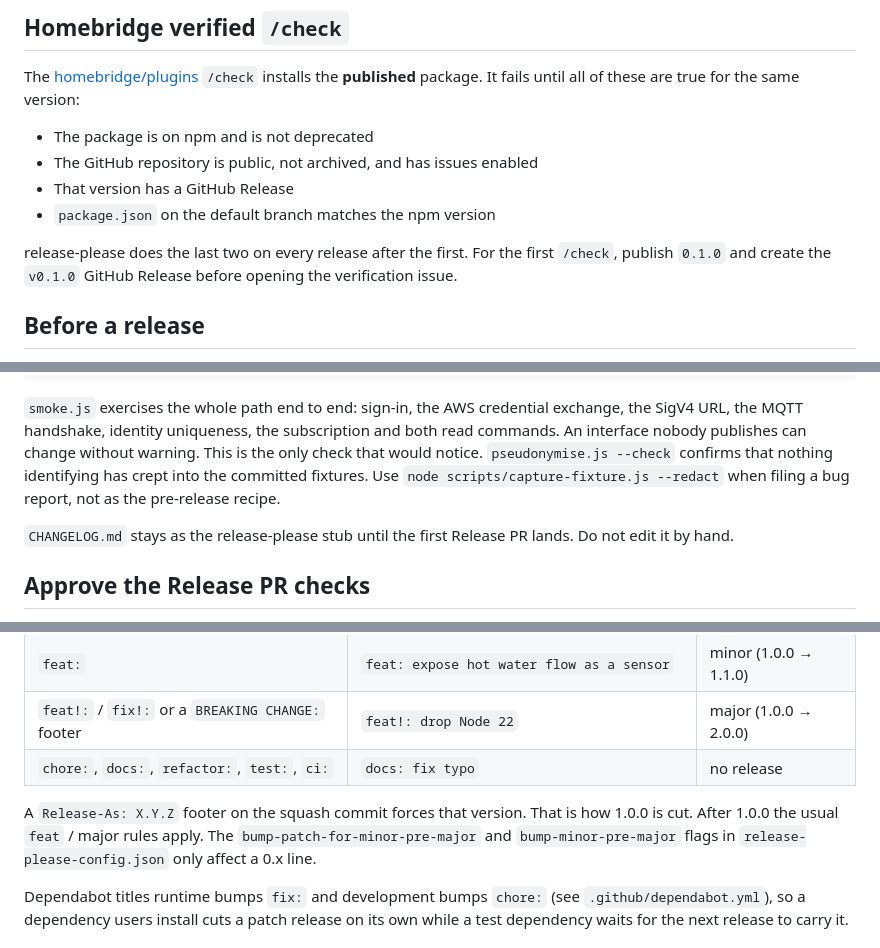
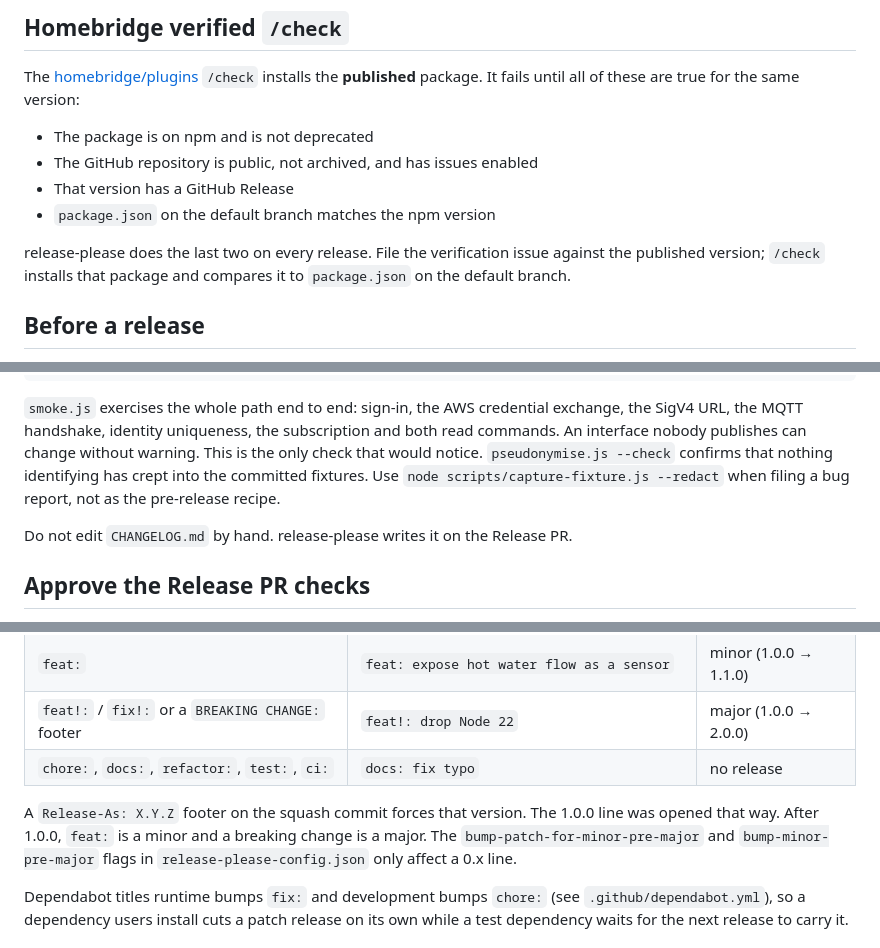
Before and after one commit to tbaur/homebridge-navilink, a Markdown page: RELEASING.md, 3 parts joined by grey strips. Rendered like a GitHub page.

```diff
--- a/RELEASING.md
+++ b/RELEASING.md
@@ -22,7 +22,7 @@ The [homebridge/plugins](https://github.com/homebridge/plugins) `/check` install
 - That version has a GitHub Release
 - `package.json` on the default branch matches the npm version
 
-release-please does the last two on every release after the first. For the first `/check`, publish `0.1.0` and create the `v0.1.0` GitHub Release before opening the verification issue.
+release-please does the last two on every release. File the verification issue against the published version; `/check` installs that package and compares it to `package.json` on the default branch.
 
 ## Before a release
 
@@ -36,7 +36,7 @@ node scripts/pseudonymise.js --in tests/fixtures --check
 
 `smoke.js` exercises the whole path end to end: sign-in, the AWS credential exchange, the SigV4 URL, the MQTT handshake, identity uniqueness, the subscription and both read commands. An interface nobody publishes can change without warning. This is the only check that would notice. `pseudonymise.js --check` confirms that nothing identifying has crept into the committed fixtures. Use `node scripts/capture-fixture.js --redact` when filing a bug report, not as the pre-release recipe.
 
-`CHANGELOG.md` stays as the release-please stub until the first Release PR lands. Do not edit it by hand.
+Do not edit `CHANGELOG.md` by hand. release-please writes it on the Release PR.
 
 ## Approve the Release PR checks
 
@@ -65,7 +65,7 @@ A healthy Release PR changes exactly four files: `package.json`, `package-lock.j
 | `feat!:` / `fix!:` or a `BREAKING CHANGE:` footer | `feat!: drop Node 22` | major (1.0.0 → 2.0.0) |
 | `chore:`, `docs:`, `refactor:`, `test:`, `ci:` | `docs: fix typo` | no release |
 
-A `Release-As: X.Y.Z` footer on the squash commit forces that version. That is how 1.0.0 is cut. After 1.0.0 the usual `feat` / major rules apply. The `bump-patch-for-minor-pre-major` and `bump-minor-pre-major` flags in `release-please-config.json` only affect a 0.x line.
+A `Release-As: X.Y.Z` footer on the squash commit forces that version. The 1.0.0 line was opened that way. After 1.0.0, `feat:` is a minor and a breaking change is a major. The `bump-patch-for-minor-pre-major` and `bump-minor-pre-major` flags in `release-please-config.json` only affect a 0.x line.
 
 Dependabot titles runtime bumps `fix:` and development bumps `chore:` (see `.github/dependabot.yml`), so a dependency users install cuts a patch release on its own while a test dependency waits for the next release to carry it.
 
```
Also changed, not shown: CONTRIBUTING.md (+5 -2 lines), SECURITY.md (+4 -3 lines).
